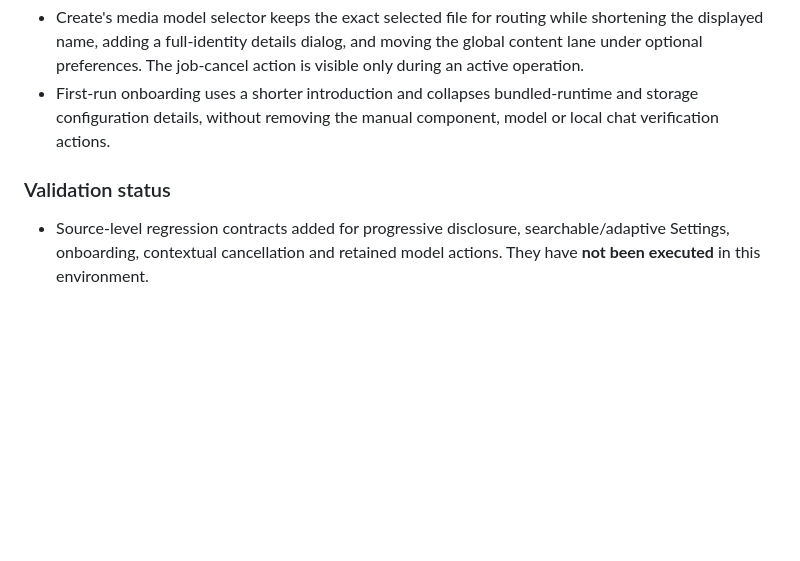
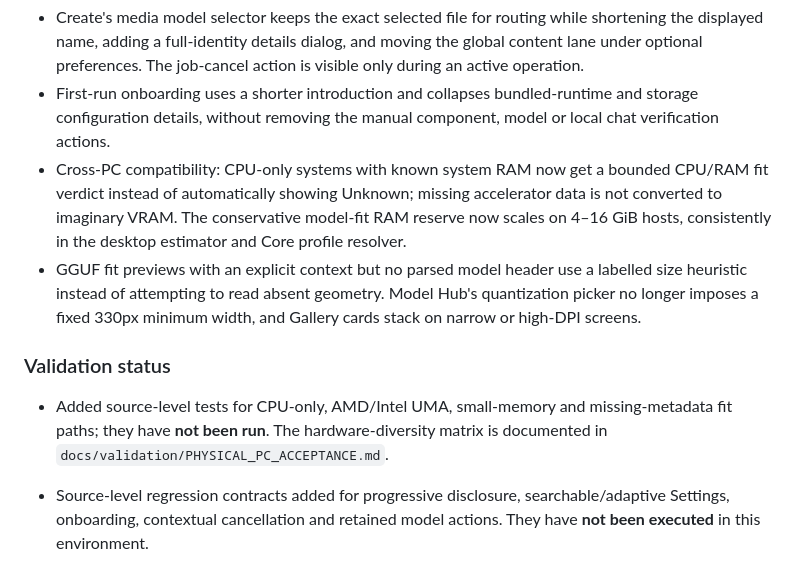
Before and after one commit to Ruba94-cyber/RBG-PaRuX-AI-Studio, a Markdown page: CHANGELOG.md, the part around the change. GitHub-like rendering; blank space fills up the shorter version.

Commit message:
docs: record CPU and low-RAM compatibility fixes as unverified beta work

```diff
--- a/CHANGELOG.md
+++ b/CHANGELOG.md
@@ -20,8 +20,13 @@ The format follows [Keep a Changelog](https://keepachangelog.com/en/1.1.0/), and
 - Settings adapts to narrow windows with a compact category dropdown, refreshes only the visible category, and offers search across existing setting labels with keyboard-aware category suggestions and empty-result feedback.
 - Create's media model selector keeps the exact selected file for routing while shortening the displayed name, adding a full-identity details dialog, and moving the global content lane under optional preferences. The job-cancel action is visible only during an active operation.
 - First-run onboarding uses a shorter introduction and collapses bundled-runtime and storage configuration details, without removing the manual component, model or local chat verification actions.
+- Cross-PC compatibility: CPU-only systems with known system RAM now get a bounded CPU/RAM fit verdict instead of automatically showing Unknown; missing accelerator data is not converted to imaginary VRAM. The conservative model-fit RAM reserve now scales on 4–16 GiB hosts, consistently in the desktop estimator and Core profile resolver.
+- GGUF fit previews with an explicit context but no parsed model header use a labelled size heuristic instead of attempting to read absent geometry. Model Hub's quantization picker no longer imposes a fixed 330px minimum width, and Gallery cards stack on narrow or high-DPI screens.
 
 ### Validation status
+
+- Added source-level tests for CPU-only, AMD/Intel UMA, small-memory and missing-metadata fit paths; they have **not been run**. The hardware-diversity matrix is documented in `docs/validation/PHYSICAL_PC_ACCEPTANCE.md`.
+
 
 - Source-level regression contracts added for progressive disclosure, searchable/adaptive Settings, onboarding, contextual cancellation and retained model actions. They have **not been executed** in this environment.
 - Windows WinUI build, FlaUI interaction/regression tests and real-device acceptance have **not been executed** for these UX changes. This entry is not a new release or a performance claim.
```
